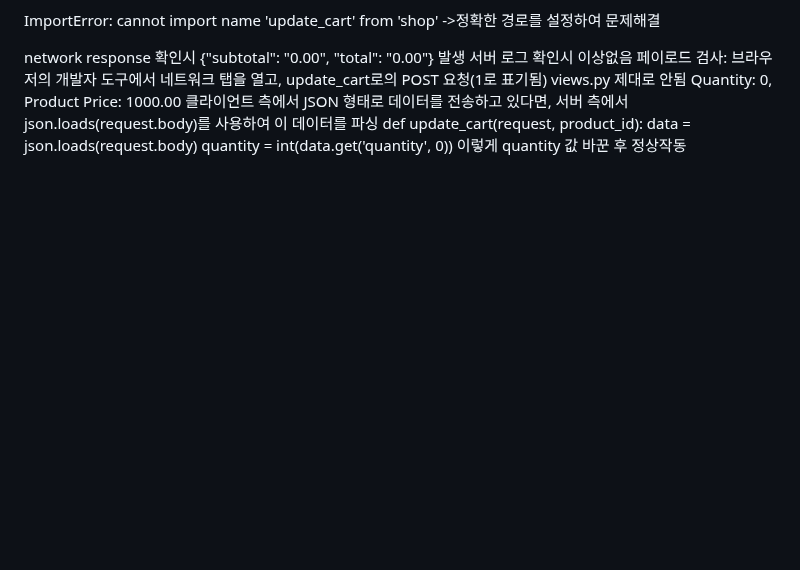
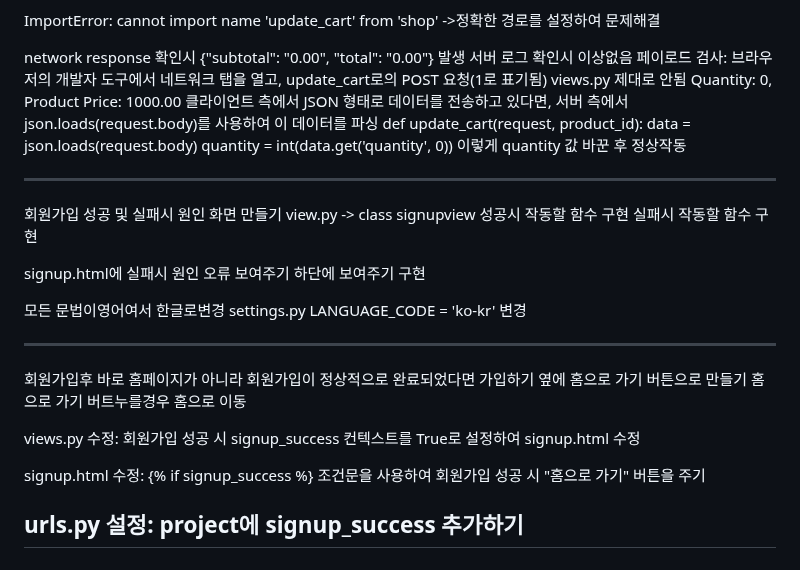
Before and after one commit to koreabeginner96/Ecommerce, a Markdown page: 장고일지.md, the part around the change. GitHub-like rendering; blank space fills up the shorter version.

Commit message:
회원가입 성공 및 실패시 원인 화면 만들기

```diff
--- a/장고일지.md
+++ b/장고일지.md
@@ -217,3 +217,27 @@ def update_cart(request, product_id):
     data = json.loads(request.body)
     quantity = int(data.get('quantity', 0))
 이렇게 quantity 값 바꾼 후 정상작동
+
+-----------------
+회원가입 성공 및 실패시 원인 화면 만들기
+view.py -> class signupview
+성공시 작동할 함수 구현
+실패시 작동할 함수 구현
+
+signup.html에 실패시 원인 오류 보여주기
+하단에 보여주기 구현
+
+모든 문법이영어여서 한글로변경
+settings.py
+LANGUAGE_CODE = 'ko-kr' 변경
+
+----------
+회원가입후 바로 홈페이지가 아니라 회원가입이 정상적으로 완료되었다면 가입하기 옆에 홈으로 가기 버튼으로 만들기
+홈으로 가기 버트누를경우 홈으로 이동
+
+views.py 수정: 회원가입 성공 시 signup_success 컨텍스트를 True로 설정하여 signup.html 수정
+
+signup.html 수정: {% if signup_success %} 조건문을 사용하여 회원가입 성공 시 "홈으로 가기" 버튼을 주기
+
+urls.py 설정: project에 signup_success 추가하기
+----------
```
